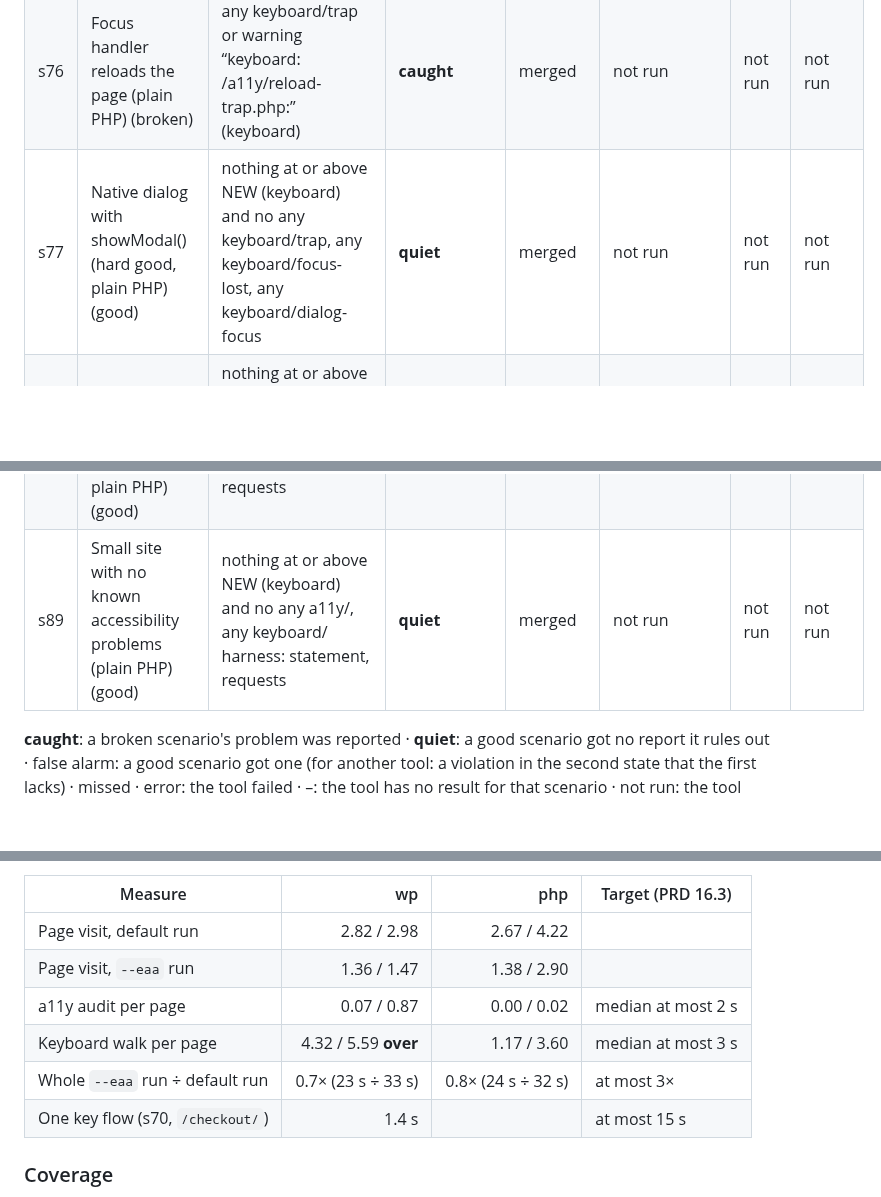
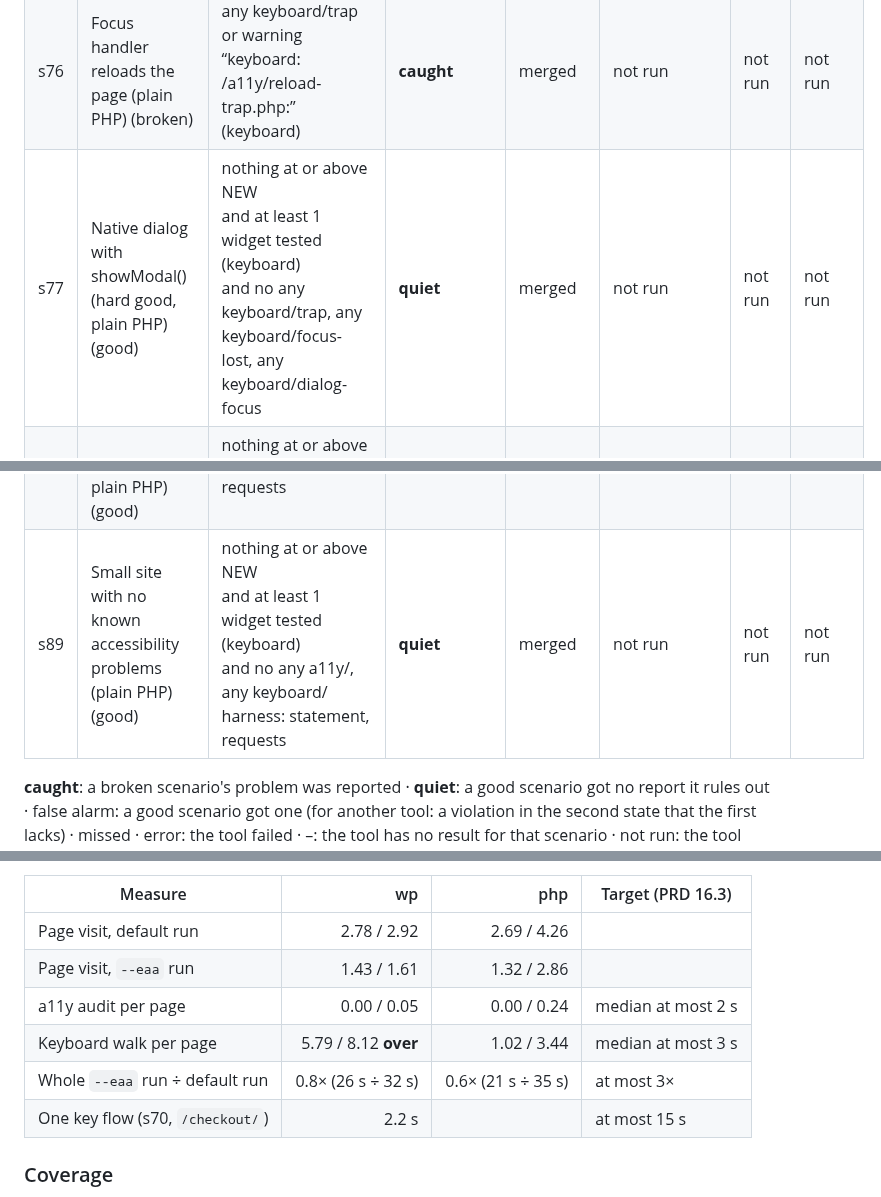
Before and after one commit to RhythmShahriar/soundcheck, a Markdown page: docs/benchmark.md, 3 parts joined by grey strips. GitHub-like rendering; blank space fills up the shorter version.

Commit message:
docs(benchmark): rerun the EAA section live with the quiet marks

```diff
--- a/docs/benchmark.md
+++ b/docs/benchmark.md
@@ -288,7 +288,7 @@ Run on 2026-10-26 with rhythm-soundcheck dev (linux/amd64).
 | s74 | Page too big and busy for the audits to finish (plain PHP) (broken) | exit 3<br>and warning “not checked” (a11y)<br>and no FIXED | **caught** | merged | not run | not run | not run |
 | s75 | Dialog ignores Escape (plain PHP) (broken) | NEW keyboard/escape (keyboard)<br>and no any keyboard/trap | **caught** | merged | not run | not run | not run |
 | s76 | Focus handler reloads the page (plain PHP) (broken) | any keyboard/trap<br>or warning “keyboard: /a11y/reload-trap.php:” (keyboard) | **caught** | merged | not run | not run | not run |
-| s77 | Native dialog with showModal() (hard good, plain PHP) (good) | nothing at or above NEW (keyboard)<br>and no any keyboard/trap, any keyboard/focus-lost, any keyboard/dialog-focus | **quiet** | merged | not run | not run | not run |
+| s77 | Native dialog with showModal() (hard good, plain PHP) (good) | nothing at or above NEW<br>and at least 1 widget tested (keyboard)<br>and no any keyboard/trap, any keyboard/focus-lost, any keyboard/dialog-focus | **quiet** | merged | not run | not run | not run |
 | s78 | Custom modal done right (hard good, plain PHP) (good) | nothing at or above NEW (keyboard)<br>and no any keyboard/trap, any keyboard/focus-lost, any keyboard/dialog-focus | **quiet** | merged | not run | not run | not run |
 | s79 | Focus shown without an outline (hard good, plain PHP) (good) | nothing at or above NEW (keyboard)<br>and no any keyboard/no-focus-ring | **quiet** | merged | not run | not run | not run |
 | s80 | Visually hidden skip link that shows on focus (hard good) (good) | nothing at or above NEW (keyboard)<br>and no any keyboard/skip-link, any keyboard/focus-invisible, any keyboard/no-focus-ring | **quiet** | merged | not run | not run | not run |
@@ -300,7 +300,7 @@ Run on 2026-10-26 with rhythm-soundcheck dev (linux/amd64).
 | s86 | Checkout answers 500 under --eaa (broken) | BROKE health/ (health)<br>harness: statement | **caught** | merged | not run | not run | not run |
 | s87 | Snapshot from Soundcheck 1.2 compared with --eaa (plain PHP) (good) | warning “used the WCAG 2.0 rules”<br>and nothing at or above NEW (a11y)<br>and no NEW a11y/autocomplete-valid | **quiet** | merged | not run | not run | not run |
 | s88 | Page with side effects on GET and on focus (hard good, plain PHP) (good) | nothing at or above NEW (keyboard)<br>and no NEW<br>harness: orders, requests | **quiet** | merged | not run | not run | not run |
-| s89 | Small site with no known accessibility problems (plain PHP) (good) | nothing at or above NEW (keyboard)<br>and no any a11y/, any keyboard/<br>harness: statement, requests | **quiet** | merged | not run | not run | not run |
+| s89 | Small site with no known accessibility problems (plain PHP) (good) | nothing at or above NEW<br>and at least 1 widget tested (keyboard)<br>and no any a11y/, any keyboard/<br>harness: statement, requests | **quiet** | merged | not run | not run | not run |
 
 **caught**: a broken scenario's problem was reported · **quiet**: a good scenario got no report it rules out · false alarm: a good scenario got one (for another tool: a violation in the second state that the first lacks) · missed · error: the tool failed · –: the tool has no result for that scenario · not run: the tool wasn't available
 
@@ -371,12 +371,12 @@ Issue keys of each round's snapshot against the first round's, for the same unch
 
 | Measure | wp | php | Target (PRD 16.3) |
 |---|---:|---:|---|
-| Page visit, default run | 2.82 / 2.98 | 2.67 / 4.22 |  |
-| Page visit, `--eaa` run | 1.36 / 1.47 | 1.38 / 2.90 |  |
-| a11y audit per page | 0.07 / 0.87 | 0.00 / 0.02 | median at most 2 s |
-| Keyboard walk per page | 4.32 / 5.59 **over** | 1.17 / 3.60 | median at most 3 s |
-| Whole `--eaa` run ÷ default run | 0.7× (23 s ÷ 33 s) | 0.8× (24 s ÷ 32 s) | at most 3× |
-| One key flow (s70, `/checkout/`) | 1.4 s | | at most 15 s |
+| Page visit, default run | 2.78 / 2.92 | 2.69 / 4.26 |  |
+| Page visit, `--eaa` run | 1.43 / 1.61 | 1.32 / 2.86 |  |
+| a11y audit per page | 0.00 / 0.05 | 0.00 / 0.24 | median at most 2 s |
+| Keyboard walk per page | 5.79 / 8.12 **over** | 1.02 / 3.44 | median at most 3 s |
+| Whole `--eaa` run ÷ default run | 0.8× (26 s ÷ 32 s) | 0.6× (21 s ÷ 35 s) | at most 3× |
+| One key flow (s70, `/checkout/`) | 2.2 s | | at most 15 s |
 
 ### Coverage
 
```
Also changed, not shown: other parts of docs/benchmark.md (+4 -4 lines).
